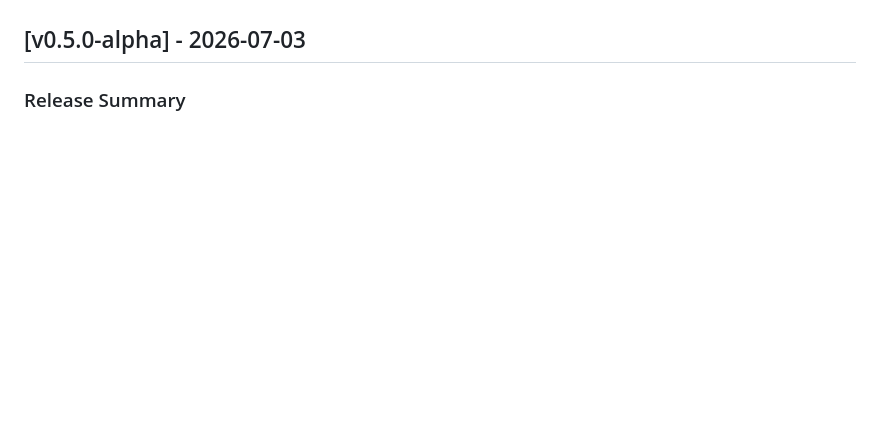
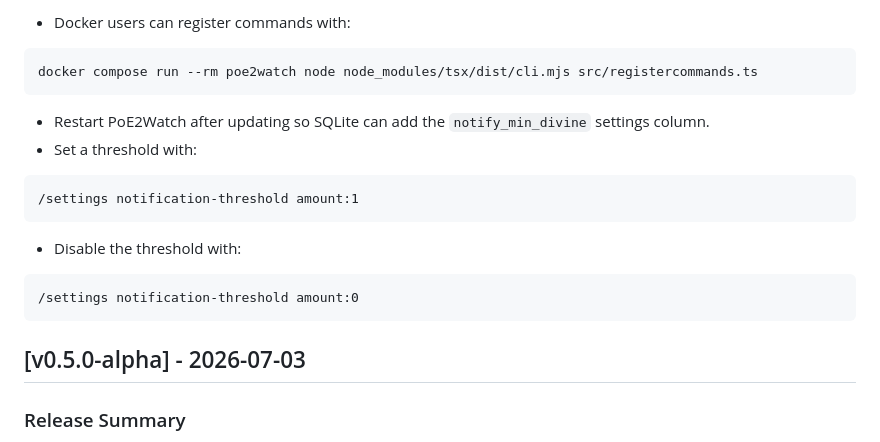
Before and after one commit to Hyp3r12/PoE2Watch, a Markdown page: CHANGELOG.md, the part around one of its changes. Drawn GitHub-style; blank space fills up the shorter version.

Commit message:
docs: update changelog for recent alpha work

````diff
--- a/CHANGELOG.md
+++ b/CHANGELOG.md
@@ -6,3 +65,21 @@ PoE2Watch follows a lightweight alpha release style while the project is still m
+- Docker users can register commands with:
+
+```bash
+docker compose run --rm poe2watch node node_modules/tsx/dist/cli.mjs src/registercommands.ts
+```
+
+- Restart PoE2Watch after updating so SQLite can add the `notify_min_divine` settings column.
+- Set a threshold with:
+
+```text
+/settings notification-threshold amount:1
+```
+
+- Disable the threshold with:
+
+```text
+/settings notification-threshold amount:0
+```
 
 ## [v0.5.0-alpha] - 2026-07-03
 
````
Also changed, not shown: other parts of CHANGELOG.md (+59 -0 lines).
